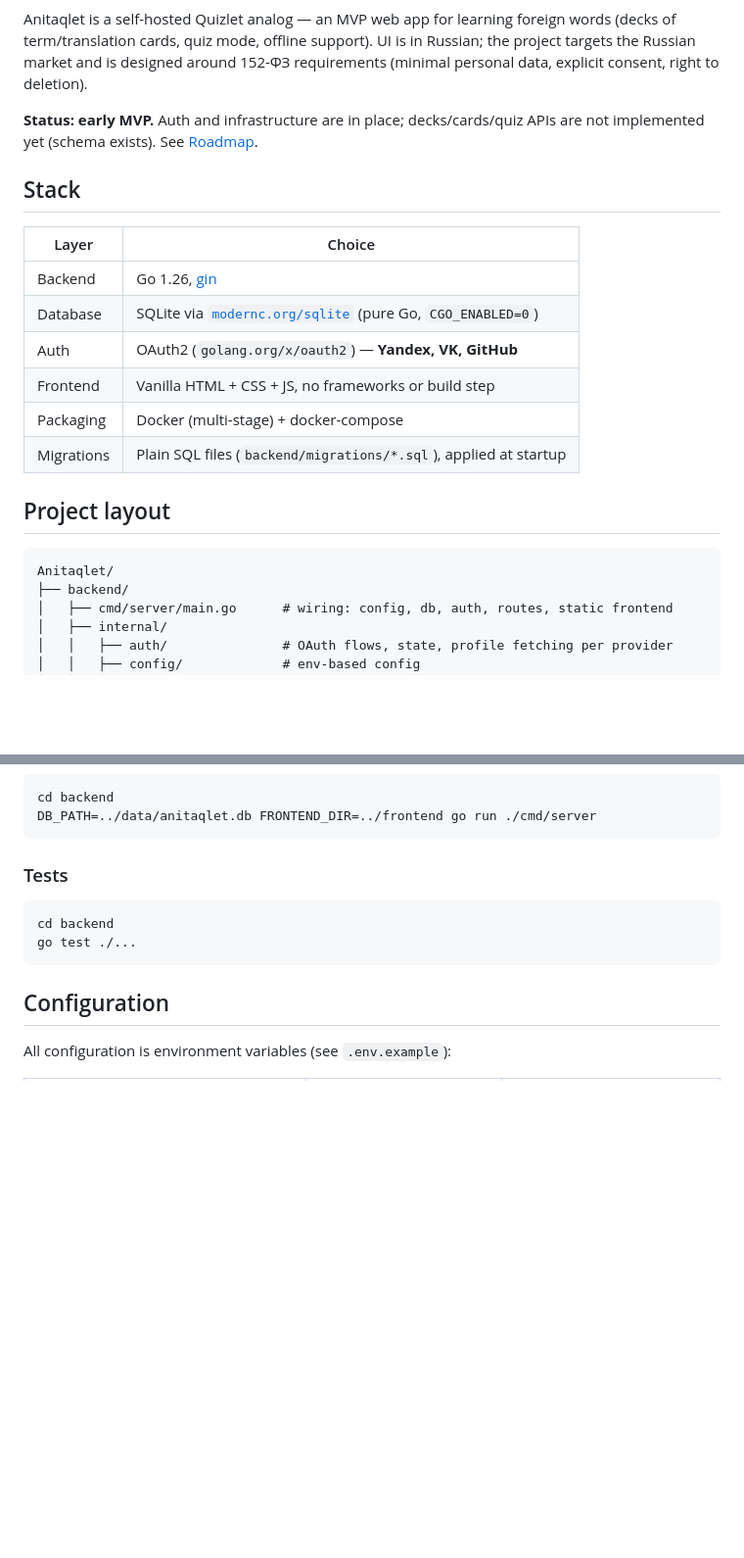
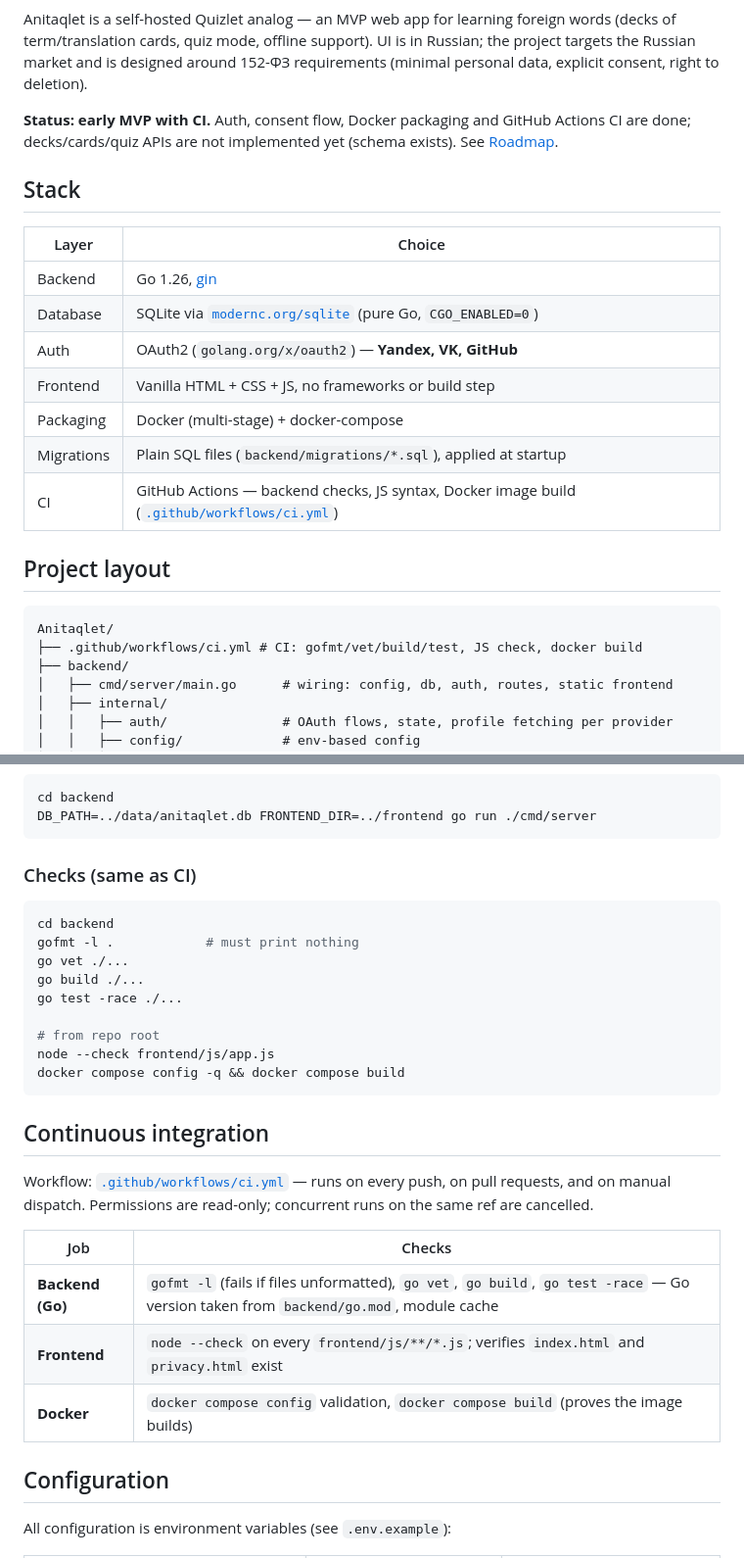
Before and after one commit to MrQwerty13/Anitaqlet, a Markdown page: Docs/README.md, 2 parts joined by grey strips. Shown at 98% size. Rendered like a GitHub page; blank space fills up the shorter version.

Commit message:
Update README for current state (CI, badges, checks)

````diff
--- a/Docs/README.md
+++ b/Docs/README.md
@@ -2,23 +4,25 @@
 
 Anitaqlet is a self-hosted Quizlet analog — an MVP web app for learning foreign words (decks of term/translation cards, quiz mode, offline support). UI is in Russian; the project targets the Russian market and is designed around 152-ФЗ requirements (minimal personal data, explicit consent, right to deletion).
 
-**Status: early MVP.** Auth and infrastructure are in place; decks/cards/quiz APIs are not implemented yet (schema exists). See [Roadmap](#roadmap).
+**Status: early MVP with CI.** Auth, consent flow, Docker packaging and GitHub Actions CI are done; decks/cards/quiz APIs are not implemented yet (schema exists). See [Roadmap](#roadmap).
 
 ## Stack
 
-| Layer     | Choice                                                                  |
-| --------- | ----------------------------------------------------------------------- |
-| Backend   | Go 1.26, [gin](https://github.com/gin-gonic/gin)                        |
-| Database  | SQLite via [`modernc.org/sqlite`](https://pkg.go.dev/modernc.org/sqlite) (pure Go, `CGO_ENABLED=0`) |
-| Auth      | OAuth2 (`golang.org/x/oauth2`) — **Yandex, VK, GitHub**                  |
-| Frontend  | Vanilla HTML + CSS + JS, no frameworks or build step                    |
-| Packaging | Docker (multi-stage) + docker-compose                                   |
-| Migrations| Plain SQL files (`backend/migrations/*.sql`), applied at startup        |
+| Layer      | Choice                                                                                     |
+| ---------- | ------------------------------------------------------------------------------------------ |
+| Backend    | Go 1.26, [gin](https://github.com/gin-gonic/gin)                                           |
+| Database   | SQLite via [`modernc.org/sqlite`](https://pkg.go.dev/modernc.org/sqlite) (pure Go, `CGO_ENABLED=0`) |
+| Auth       | OAuth2 (`golang.org/x/oauth2`) — **Yandex, VK, GitHub**                                     |
+| Frontend   | Vanilla HTML + CSS + JS, no frameworks or build step                                       |
+| Packaging  | Docker (multi-stage) + docker-compose                                                      |
+| Migrations | Plain SQL files (`backend/migrations/*.sql`), applied at startup                           |
+| CI         | GitHub Actions — backend checks, JS syntax, Docker image build ([`.github/workflows/ci.yml`](../.github/workflows/ci.yml)) |
 
 ## Project layout
 
 ```
 Anitaqlet/
+├── .github/workflows/ci.yml # CI: gofmt/vet/build/test, JS check, docker build
 ├── backend/
 │   ├── cmd/server/main.go      # wiring: config, db, auth, routes, static frontend
 │   ├── internal/
@@ -59,12 +63,29 @@ cd backend
 DB_PATH=../data/anitaqlet.db FRONTEND_DIR=../frontend go run ./cmd/server
 ```
 
-### Tests
+### Checks (same as CI)
 
 ```bash
 cd backend
-go test ./...
+gofmt -l .            # must print nothing
+go vet ./...
+go build ./...
+go test -race ./...
+
+# from repo root
+node --check frontend/js/app.js
+docker compose config -q && docker compose build
 ```
+
+## Continuous integration
+
+Workflow: [`.github/workflows/ci.yml`](../.github/workflows/ci.yml) — runs on every push, on pull requests, and on manual dispatch. Permissions are read-only; concurrent runs on the same ref are cancelled.
+
+| Job | Checks |
+| --- | --- |
+| **Backend (Go)** | `gofmt -l` (fails if files unformatted), `go vet`, `go build`, `go test -race` — Go version taken from `backend/go.mod`, module cache |
+| **Frontend** | `node --check` on every `frontend/js/**/*.js`; verifies `index.html` and `privacy.html` exist |
+| **Docker** | `docker compose config` validation, `docker compose build` (proves the image builds) |
 
 ## Configuration
 
````
Also changed, not shown: other parts of Docs/README.md (+4 -0 lines).
